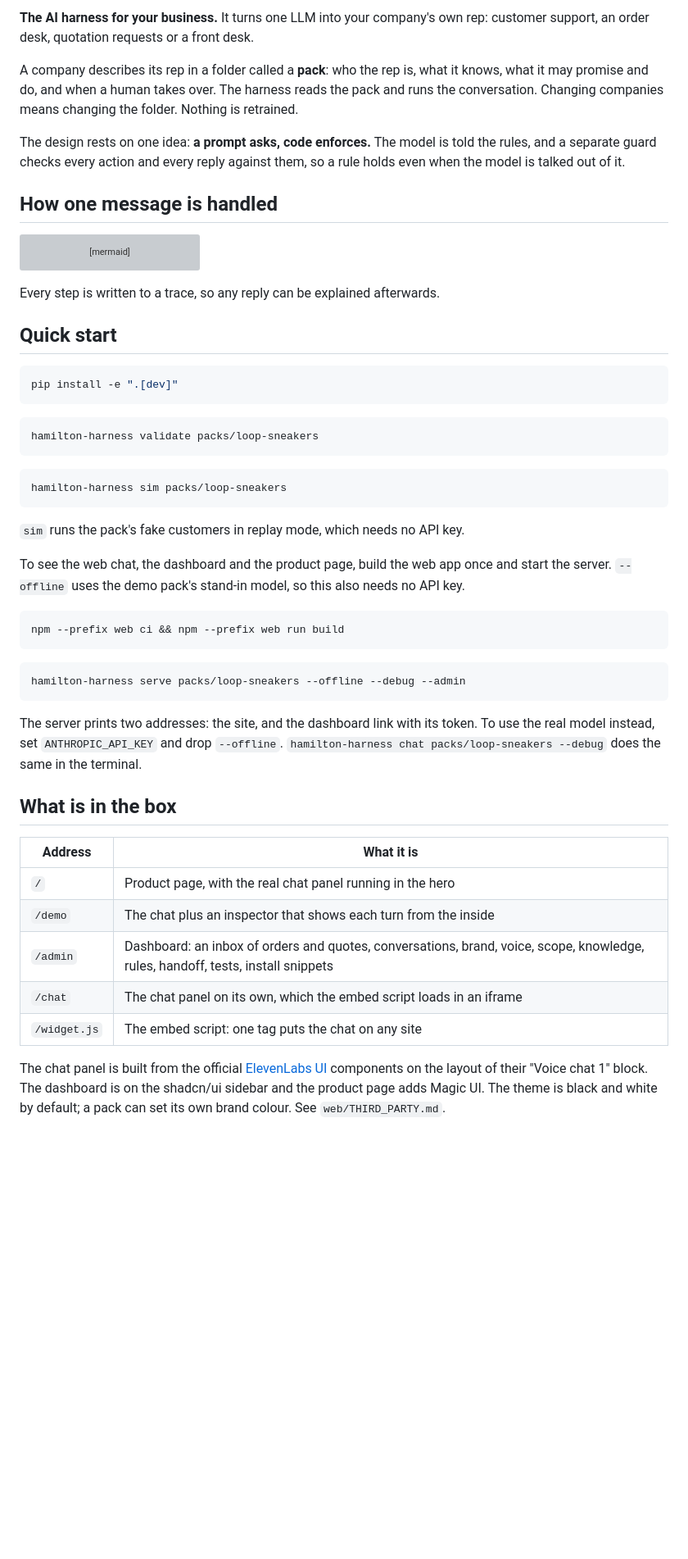
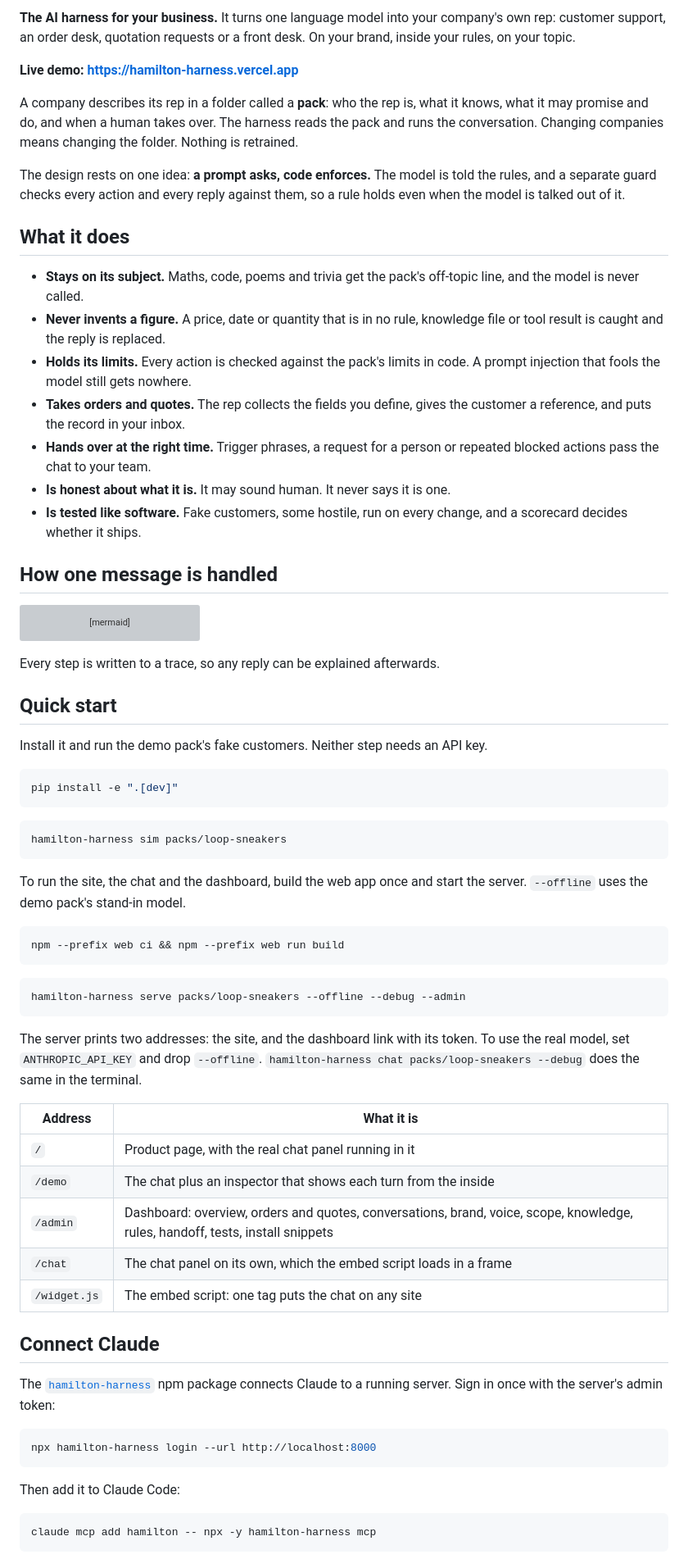
Before and after one commit to sharathkum05/hamilton-harness, a Markdown page: README.md, the part around one of its changes. Shown at 82% size. Drawn GitHub-style; blank space fills up the shorter version; grey boxes are pictures that could not be loaded.

````diff
--- a/README.md
+++ b/README.md
@@ -4,6 +5,9 @@
 
-**The AI harness for your business.** It turns one LLM into your company's own
-rep: customer support, an order desk, quotation requests or a front desk.
+**The AI harness for your business.** It turns one language model into your
+company's own rep: customer support, an order desk, quotation requests or a
+front desk. On your brand, inside your rules, on your topic.
+
+**Live demo: https://hamilton-harness.vercel.app**
 
 A company describes its rep in a folder called a **pack**: who the rep is, what
 it knows, what it may promise and do, and when a human takes over. The harness
@@ -13,6 +17,22 @@ folder. Nothing is retrained.
 The design rests on one idea: **a prompt asks, code enforces.** The model is
 told the rules, and a separate guard checks every action and every reply
 against them, so a rule holds even when the model is talked out of it.
+
+## What it does
+
+- **Stays on its subject.** Maths, code, poems and trivia get the pack's
+  off-topic line, and the model is never called.
+- **Never invents a figure.** A price, date or quantity that is in no rule,
+  knowledge file or tool result is caught and the reply is replaced.
+- **Holds its limits.** Every action is checked against the pack's limits in
+  code. A prompt injection that fools the model still gets nowhere.
+- **Takes orders and quotes.** The rep collects the fields you define, gives
+  the customer a reference, and puts the record in your inbox.
+- **Hands over at the right time.** Trigger phrases, a request for a person or
+  repeated blocked actions pass the chat to your team.
+- **Is honest about what it is.** It may sound human. It never says it is one.
+- **Is tested like software.** Fake customers, some hostile, run on every
+  change, and a scorecard decides whether it ships.
 
 ## How one message is handled
 
@@ -41,23 +61,19 @@ Every step is written to a trace, so any reply can be explained afterwards.
 
 ## Quick start
 
+Install it and run the demo pack's fake customers. Neither step needs an API
+key.
+
 ```bash
 pip install -e ".[dev]"
-```
-
-```bash
-hamilton-harness validate packs/loop-sneakers
 ```
 
 ```bash
 hamilton-harness sim packs/loop-sneakers
 ```
 
-`sim` runs the pack's fake customers in replay mode, which needs no API key.
-
-To see the web chat, the dashboard and the product page, build the web app
-once and start the server. `--offline` uses the demo pack's stand-in model, so
-this also needs no API key.
+To run the site, the chat and the dashboard, build the web app once and start
+the server. `--offline` uses the demo pack's stand-in model.
 
 ```bash
 npm --prefix web ci && npm --prefix web run build
@@ -68,21 +84,31 @@ hamilton-harness serve packs/loop-sneakers --offline --debug --admin
 ```
 
 The server prints two addresses: the site, and the dashboard link with its
-token. To use the real model instead, set `ANTHROPIC_API_KEY` and drop
-`--offline`. `hamilton-harness chat packs/loop-sneakers --debug` does the same in the
+token. To use the real model, set `ANTHROPIC_API_KEY` and drop `--offline`.
+`hamilton-harness chat packs/loop-sneakers --debug` does the same in the
 terminal.
-
-## What is in the box
 
 | Address | What it is |
 |---|---|
-| `/` | Product page, with the real chat panel running in the hero |
+| `/` | Product page, with the real chat panel running in it |
 | `/demo` | The chat plus an inspector that shows each turn from the inside |
-| `/admin` | Dashboard: an inbox of orders and quotes, conversations, brand, voice, scope, knowledge, rules, handoff, tests, install snippets |
-| `/chat` | The chat panel on its own, which the embed script loads in an iframe |
+| `/admin` | Dashboard: overview, orders and quotes, conversations, brand, voice, scope, knowledge, rules, handoff, tests, install snippets |
+| `/chat` | The chat panel on its own, which the embed script loads in a frame |
 | `/widget.js` | The embed script: one tag puts the chat on any site |
 
-The chat panel is built from the official [ElevenLabs UI](https://ui.elevenlabs.io)
-components on the layout of their "Voice chat 1" block. The dashboard is on the
-shadcn/ui sidebar and the product page adds Magic UI. The theme is black and
-white by default; a pack can set its own brand colour. See `web/THIRD_PARTY.md`.
+## Connect Claude
+
+The [`hamilton-harness`](https://www.npmjs.com/package/hamilton-harness) npm
+package connects Claude to a running server. Sign in once with the server's
+admin token:
+
+```bash
+npx hamilton-harness login --url http://localhost:8000
+```
+
+Then add it to Claude Code:
+
+```bash
+claude mcp add hamilton -- npx -y hamilton-harness mcp
+```
+
````
Also changed, not shown: other parts of README.md (+67 -41 lines).
